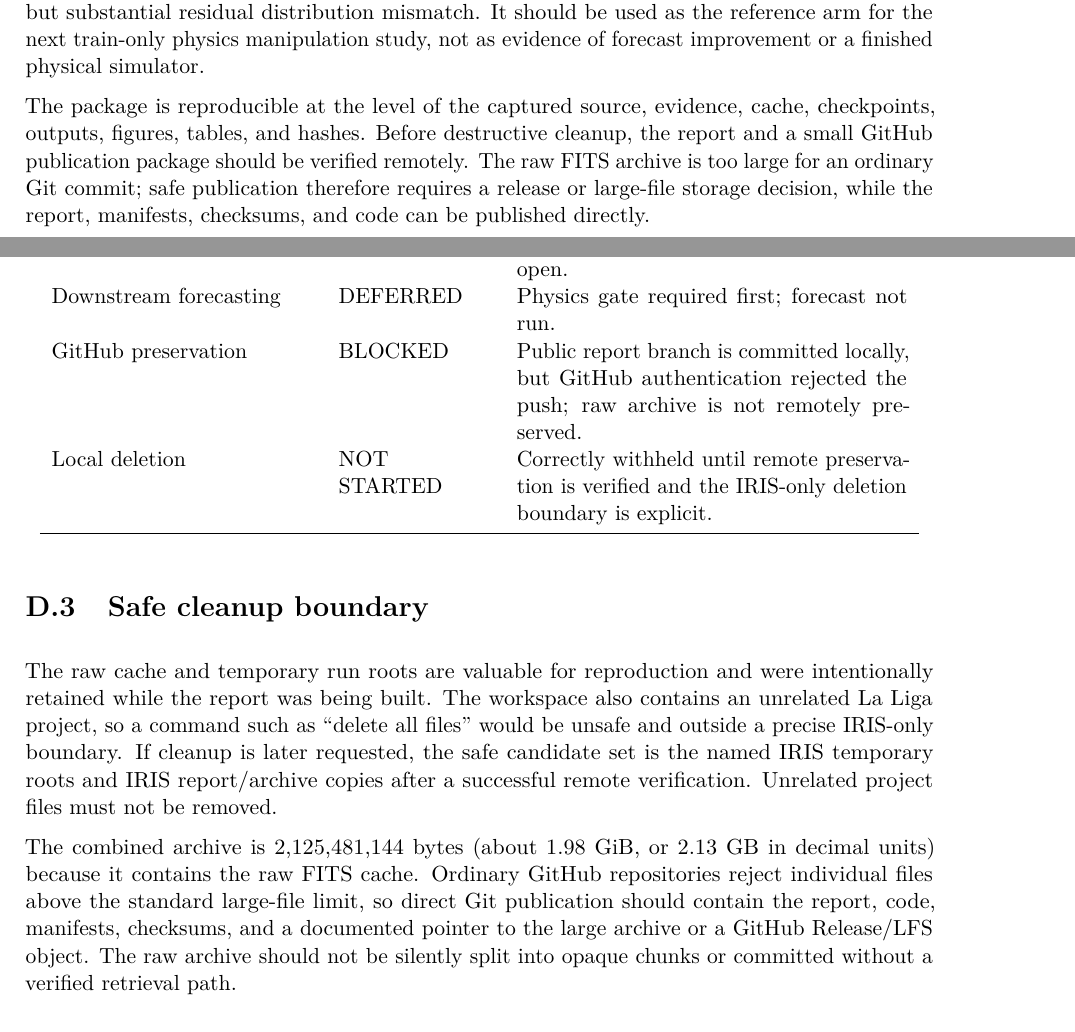
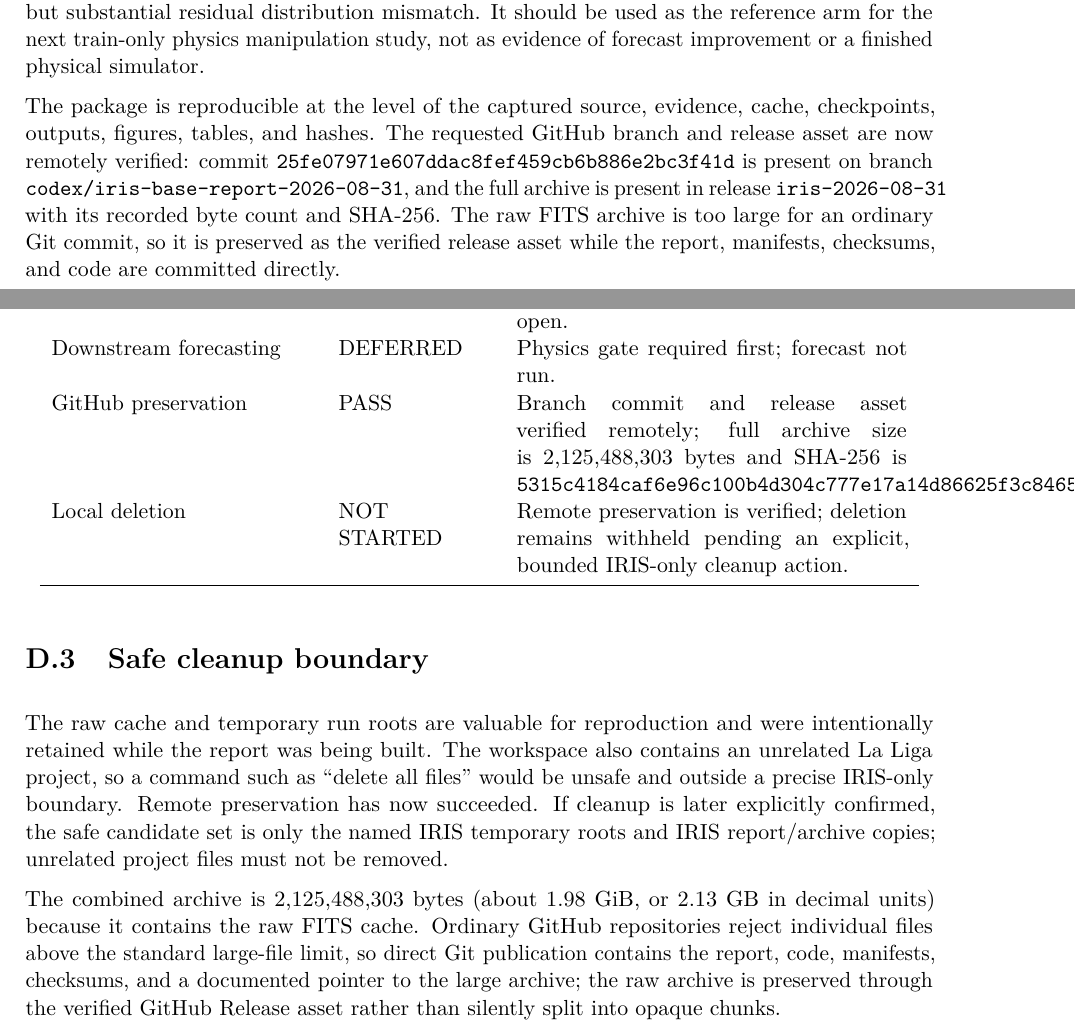
Before and after one commit to fr3ddykru3g3r/silver-engine, a LaTeX thesis (reports/iris-base-2026-08-31/report.tex): two parts of pages 74 and 86 of 88, joined at a grey line, cut so that both start at the same text. Compiled offline with pdfLaTeX.

Commit message:
Record verified GitHub archive preservation

```diff
--- a/reports/iris-base-2026-08-31/report.tex
+++ b/reports/iris-base-2026-08-31/report.tex
@@ -610,7 +610,7 @@ The IRIS BASE run has been acquired, verified, executed, sampled, audited, visua
 
 The more important result is the limitation: the corrected generic distance is \AuditDistanceRatio{} times the real split-half p90 reference, and the original six-dimensional metric was unstable because of near-zero saturation dispersion. Hard geometry and hard strong-PIL distributions remain displaced. The correct scientific conclusion is that BASE is an operational baseline with partial scalar calibration but substantial residual distribution mismatch. It should be used as the reference arm for the next train-only physics manipulation study, not as evidence of forecast improvement or a finished physical simulator.
 
-The package is reproducible at the level of the captured source, evidence, cache, checkpoints, outputs, figures, tables, and hashes. Before destructive cleanup, the report and a small GitHub publication package should be verified remotely. The raw FITS archive is too large for an ordinary Git commit; safe publication therefore requires a release or large-file storage decision, while the report, manifests, checksums, and code can be published directly.
+The package is reproducible at the level of the captured source, evidence, cache, checkpoints, outputs, figures, tables, and hashes. The requested GitHub branch and release asset are now remotely verified: commit \texttt{25fe07971e607ddac8fef459cb6b886e2bc3f41d} is present on branch \texttt{codex/iris-base-report-2026-08-31}, and the full archive is present in release \texttt{iris-2026-08-31} with its recorded byte count and SHA-256. The raw FITS archive is too large for an ordinary Git commit, so it is preserved as the verified release asset while the report, manifests, checksums, and code are committed directly.
 
 \appendix
 \chapter{Complete numerical tables}
@@ -820,16 +820,16 @@ Data and provenance & PASS & 5,273 FITS valid; zero missing or invalid; provenan
 Outputs, graphs, and 3D & PASS & 27 embedded figure families plus auxiliary classifier and conditional-audit SVGs, tables, checkpoints, arrays, audits, and three scalar-field OBJ meshes. \\
 Future-direction experiments & PARTIAL & Self-test passed and three 100-step screens ran; confirmatory 1,200-step arms remain open. \\
 Downstream forecasting & DEFERRED & Physics gate required first; forecast not run. \\
-GitHub preservation & BLOCKED & Public report branch is committed locally, but GitHub authentication rejected the push; raw archive is not remotely preserved. \\
-Local deletion & NOT STARTED & Correctly withheld until remote preservation is verified and the IRIS-only deletion boundary is explicit. \\
+GitHub preservation & PASS & Branch commit and release asset verified remotely; full archive size is 2,125,488,303 bytes and SHA-256 is \texttt{5315c4184caf6e96c100b4d304c777e17a14d86625f3c8465ac32b88b13e985e}. \\
+Local deletion & NOT STARTED & Remote preservation is verified; deletion remains withheld pending an explicit, bounded IRIS-only cleanup action. \\
 \bottomrule
 \end{longtable}
 
 \section{Safe cleanup boundary}
 
-The raw cache and temporary run roots are valuable for reproduction and were intentionally retained while the report was being built. The workspace also contains an unrelated La Liga project, so a command such as ``delete all files'' would be unsafe and outside a precise IRIS-only boundary. If cleanup is later requested, the safe candidate set is the named IRIS temporary roots and IRIS report/archive copies after a successful remote verification. Unrelated project files must not be removed.
+The raw cache and temporary run roots are valuable for reproduction and were intentionally retained while the report was being built. The workspace also contains an unrelated La Liga project, so a command such as ``delete all files'' would be unsafe and outside a precise IRIS-only boundary. Remote preservation has now succeeded. If cleanup is later explicitly confirmed, the safe candidate set is only the named IRIS temporary roots and IRIS report/archive copies; unrelated project files must not be removed.
 
-The combined archive is 2,125,481,144 bytes (about 1.98 GiB, or 2.13 GB in decimal units) because it contains the raw FITS cache. Ordinary GitHub repositories reject individual files above the standard large-file limit, so direct Git publication should contain the report, code, manifests, checksums, and a documented pointer to the large archive or a GitHub Release/LFS object. The raw archive should not be silently split into opaque chunks or committed without a verified retrieval path.
+The combined archive is 2,125,488,303 bytes (about 1.98 GiB, or 2.13 GB in decimal units) because it contains the raw FITS cache. Ordinary GitHub repositories reject individual files above the standard large-file limit, so direct Git publication contains the report, code, manifests, checksums, and a documented pointer to the large archive; the raw archive is preserved through the verified GitHub Release asset rather than silently split into opaque chunks.
 
 \chapter{Glossary}
 
```
Also changed, not shown: reports/iris-base-2026-08-31/artifacts/PUBLICATION_SHA256SUMS.txt (+5 -5 lines), reports/iris-base-2026-08-31/README.md, reports/iris-base-2026-08-31/report.pdf, 2 other files.
